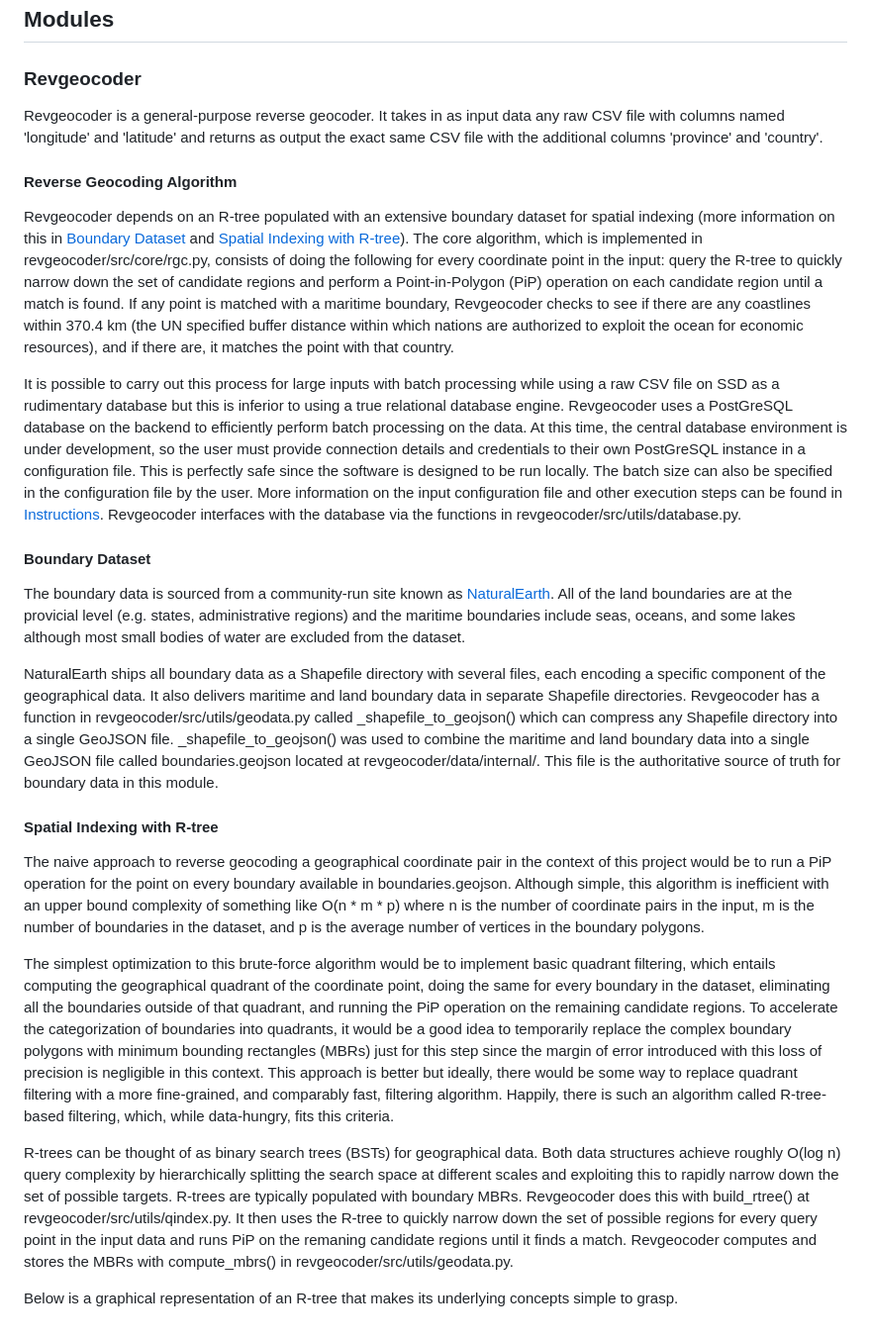
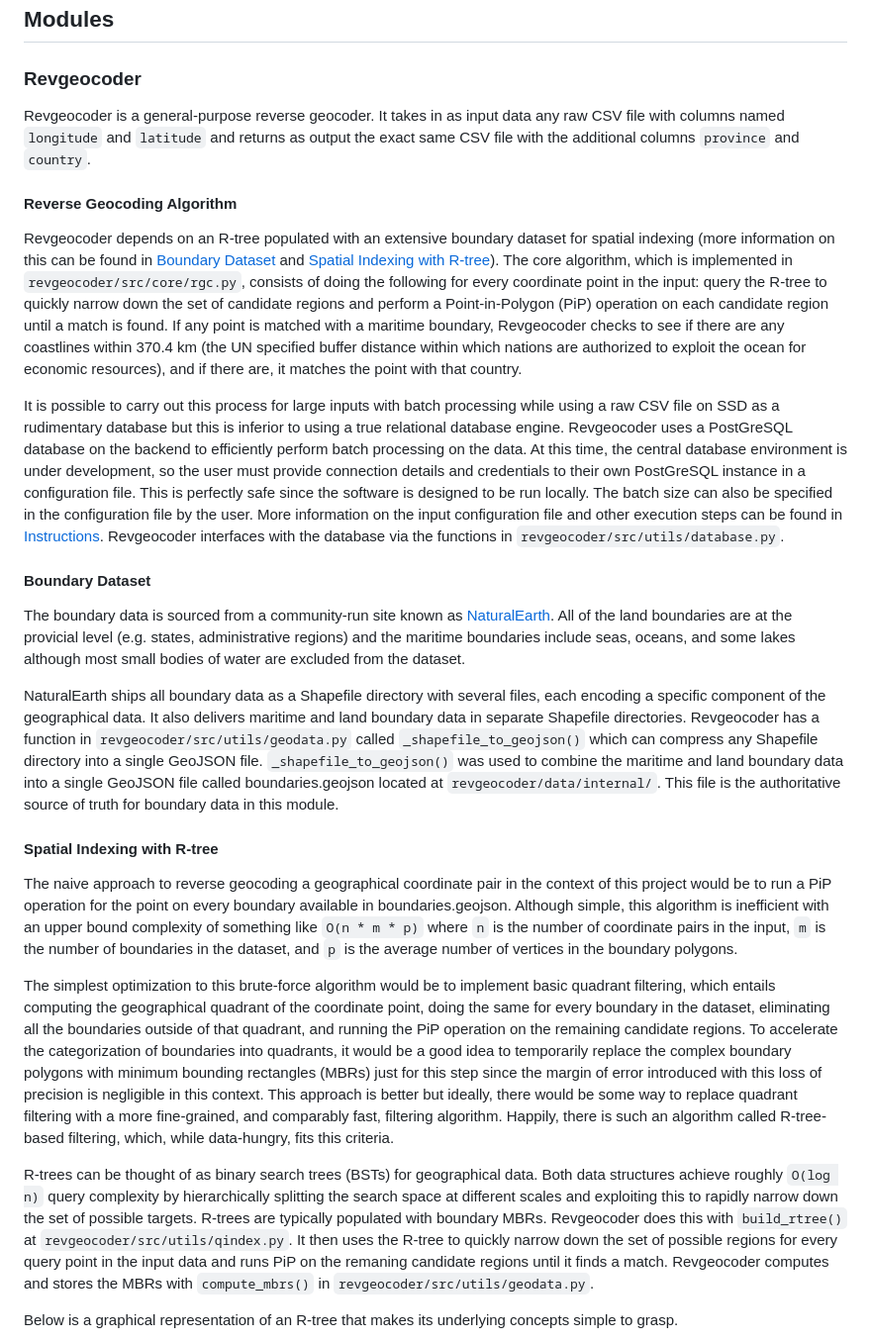
Before and after one commit to meyassu/quaker, a Markdown page: README.md, the part around one of its changes. Shown at 99% size. GitHub-like rendering.

````diff
--- a/README.md
+++ b/README.md
@@ -66,24 +66,24 @@ Japanese rGDP resilient to 2011 catastrophes.<br><br>
 ## Modules
 
 ### Revgeocoder
-Revgeocoder is a general-purpose reverse geocoder. It takes in as input data any raw CSV file with columns named 'longitude' and 'latitude' and returns as output the exact same CSV file with the additional columns 'province' and 'country'.
+Revgeocoder is a general-purpose reverse geocoder. It takes in as input data any raw CSV file with columns named ```longitude``` and ```latitude``` and returns as output the exact same CSV file with the additional columns ```province``` and ```country```.
 
 #### Reverse Geocoding Algorithm
-Revgeocoder depends on an R-tree populated with an extensive boundary dataset for spatial indexing (more information on this in [Boundary Dataset](#boundary-dataset) and [Spatial Indexing with R-tree](#spatial-indexing-with-r-tree)). The core algorithm, which is implemented in revgeocoder/src/core/rgc.py, consists of doing the following for every coordinate point in the input: query the R-tree to quickly narrow down the set of candidate regions and perform a Point-in-Polygon (PiP) operation on each candidate region until a match is found. If any point is matched with a maritime boundary, Revgeocoder checks to see if there are any coastlines within 370.4 km (the UN specified buffer distance within which nations are authorized to exploit the ocean for economic resources), and if there are, it matches the point with that country.
+Revgeocoder depends on an R-tree populated with an extensive boundary dataset for spatial indexing (more information on this can be found in [Boundary Dataset](#boundary-dataset) and [Spatial Indexing with R-tree](#spatial-indexing-with-r-tree)). The core algorithm, which is implemented in ```revgeocoder/src/core/rgc.py```, consists of doing the following for every coordinate point in the input: query the R-tree to quickly narrow down the set of candidate regions and perform a Point-in-Polygon (PiP) operation on each candidate region until a match is found. If any point is matched with a maritime boundary, Revgeocoder checks to see if there are any coastlines within 370.4 km (the UN specified buffer distance within which nations are authorized to exploit the ocean for economic resources), and if there are, it matches the point with that country.
 
-It is possible to carry out this process for large inputs with batch processing while using a raw CSV file on SSD as a rudimentary database but this is inferior to using a true relational database engine. Revgeocoder uses a PostGreSQL database on the backend to efficiently perform batch processing on the data. At this time, the central database environment is under development, so the user must provide connection details and credentials to their own PostGreSQL instance in a configuration file. This is perfectly safe since the software is designed to be run locally. The batch size can also be specified in the configuration file by the user. More information on the input configuration file and other execution steps can be found in [Instructions](#instructions). Revgeocoder interfaces with the database via the functions in revgeocoder/src/utils/database.py.
+It is possible to carry out this process for large inputs with batch processing while using a raw CSV file on SSD as a rudimentary database but this is inferior to using a true relational database engine. Revgeocoder uses a PostGreSQL database on the backend to efficiently perform batch processing on the data. At this time, the central database environment is under development, so the user must provide connection details and credentials to their own PostGreSQL instance in a configuration file. This is perfectly safe since the software is designed to be run locally. The batch size can also be specified in the configuration file by the user. More information on the input configuration file and other execution steps can be found in [Instructions](#instructions). Revgeocoder interfaces with the database via the functions in ```revgeocoder/src/utils/database.py```.
 
 #### Boundary Dataset
 The boundary data is sourced from a community-run site known as [NaturalEarth](https://www.naturalearthdata.com/downloads/). All of the land boundaries are at the provicial level (e.g. states, administrative regions) and the maritime boundaries include seas, oceans, and some lakes although most small bodies of water are excluded from the dataset.
 
-NaturalEarth ships all boundary data as a Shapefile directory with several files, each encoding a specific component of the geographical data. It also delivers maritime and land boundary data in separate Shapefile directories. Revgeocoder has a function in revgeocoder/src/utils/geodata.py called _shapefile_to_geojson() which can compress any Shapefile directory into a single GeoJSON file. _shapefile_to_geojson() was used to combine the maritime and land boundary data into a single GeoJSON file called boundaries.geojson located at revgeocoder/data/internal/. This file is the authoritative source of truth for boundary data in this module.
+NaturalEarth ships all boundary data as a Shapefile directory with several files, each encoding a specific component of the geographical data. It also delivers maritime and land boundary data in separate Shapefile directories. Revgeocoder has a function in ```revgeocoder/src/utils/geodata.py``` called ```_shapefile_to_geojson()``` which can compress any Shapefile directory into a single GeoJSON file. ```_shapefile_to_geojson()``` was used to combine the maritime and land boundary data into a single GeoJSON file called boundaries.geojson located at ```revgeocoder/data/internal/```. This file is the authoritative source of truth for boundary data in this module.
 
 #### Spatial Indexing with R-tree
-The naive approach to reverse geocoding a geographical coordinate pair in the context of this project would be to run a PiP operation for the point on every boundary available in boundaries.geojson. Although simple, this algorithm is inefficient with an upper bound complexity of something like O(n * m * p) where n is the number of coordinate pairs in the input, m is the number of boundaries in the dataset, and p is the average number of vertices in the boundary polygons.
+The naive approach to reverse geocoding a geographical coordinate pair in the context of this project would be to run a PiP operation for the point on every boundary available in boundaries.geojson. Although simple, this algorithm is inefficient with an upper bound complexity of something like ```O(n * m * p)``` where ```n``` is the number of coordinate pairs in the input, ```m``` is the number of boundaries in the dataset, and ```p``` is the average number of vertices in the boundary polygons.
 
 The simplest optimization to this brute-force algorithm would be to implement basic quadrant filtering, which entails computing the geographical quadrant of the coordinate point, doing the same for every boundary in the dataset, eliminating all the boundaries outside of that quadrant, and running the PiP operation on the remaining candidate regions. To accelerate the categorization of boundaries into quadrants, it would be a good idea to temporarily replace the complex boundary polygons with minimum bounding rectangles (MBRs) just for this step since the margin of error introduced with this loss of precision is negligible in this context. This approach is better but ideally, there would be some way to replace quadrant filtering with a more fine-grained, and comparably fast, filtering algorithm. Happily, there is such an algorithm called R-tree-based filtering, which, while data-hungry, fits this criteria.
 
-R-trees can be thought of as binary search trees (BSTs) for geographical data. Both data structures achieve roughly O(log n) query complexity by hierarchically splitting the search space at different scales and exploiting this to rapidly narrow down the set of possible targets. R-trees are typically populated with boundary MBRs. Revgeocoder does this with build_rtree() at revgeocoder/src/utils/qindex.py. It then uses the R-tree to quickly narrow down the set of possible regions for every query point in the input data and runs PiP on the remaning candidate regions until it finds a match. Revgeocoder computes and stores the MBRs with compute_mbrs() in revgeocoder/src/utils/geodata.py.
+R-trees can be thought of as binary search trees (BSTs) for geographical data. Both data structures achieve roughly ```O(log n)``` query complexity by hierarchically splitting the search space at different scales and exploiting this to rapidly narrow down the set of possible targets. R-trees are typically populated with boundary MBRs. Revgeocoder does this with ```build_rtree()``` at ```revgeocoder/src/utils/qindex.py```. It then uses the R-tree to quickly narrow down the set of possible regions for every query point in the input data and runs PiP on the remaning candidate regions until it finds a match. Revgeocoder computes and stores the MBRs with ```compute_mbrs()``` in ```revgeocoder/src/utils/geodata.py```.
 
 Below is a graphical representation of an R-tree that makes its underlying concepts simple to grasp.
 
````
Also changed, not shown: other parts of README.md (+18 -18 lines).
